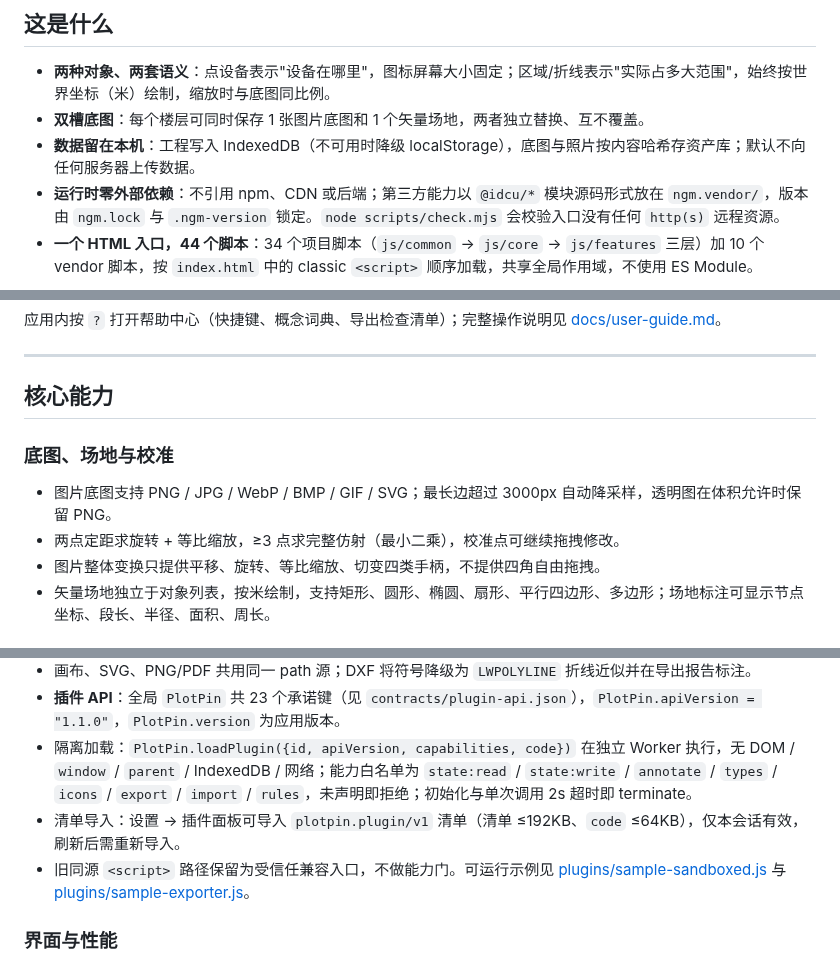
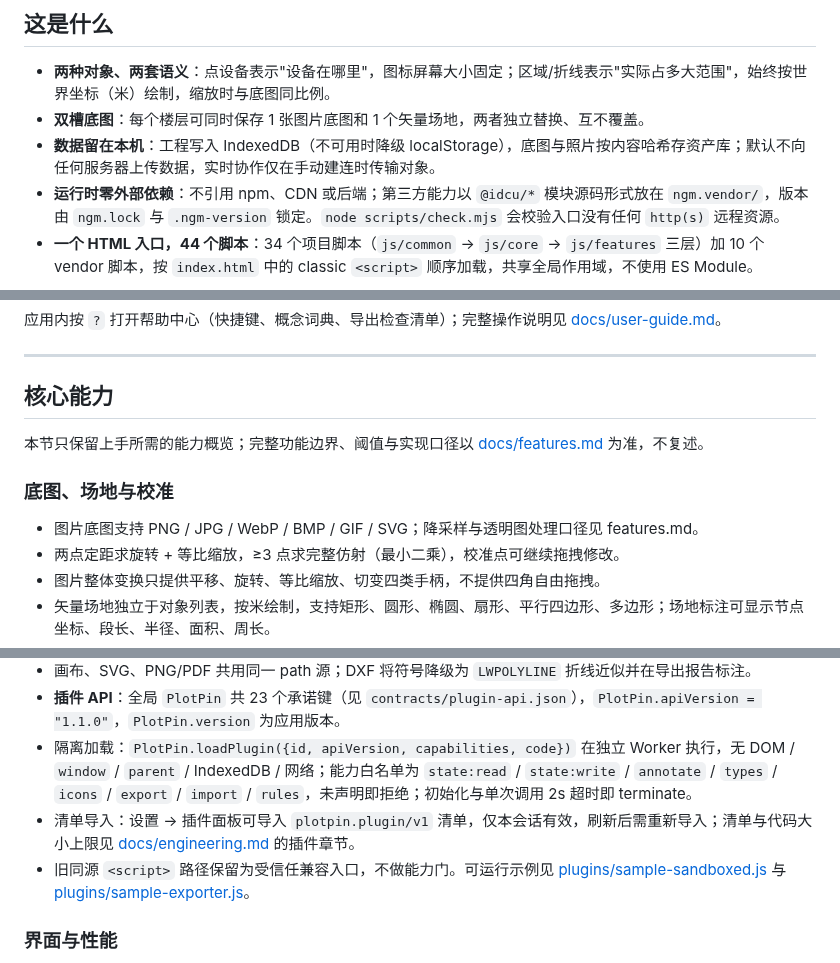
Before and after one commit to idcu/plotpin, a Markdown page: README.md, 3 parts joined by grey strips. GitHub-like rendering.

Commit message:
docs(readme): 按审阅结论压缩重叠并移除已修复门禁说明
审阅结论落地：核心能力与开发验证各加唯一源指向（features/testing/performance），删除与 features.md 重复的降采样细节与插件清单字节数；补数据本地化与实时协作传输的边界说明；注明 K11 已关闭。

check-ngm 修复后删除 README 中原有的临时问题段；npm test 现已 check-ngm OK + selftest 2706/0。

验证：node scripts/check.mjs 通过；badge 断言数 2706 一致；链接目标均存在。未 push，未触碰 camera-*。

```diff
--- a/README.md
+++ b/README.md
@@ -16,7 +16,7 @@ PlotPin 是一个在浏览器里运行的图纸标注工具：在一张图片底
 
 - **两种对象、两套语义**：点设备表示"设备在哪里"，图标屏幕大小固定；区域/折线表示"实际占多大范围"，始终按世界坐标（米）绘制，缩放时与底图同比例。
 - **双槽底图**：每个楼层可同时保存 1 张图片底图和 1 个矢量场地，两者独立替换、互不覆盖。
-- **数据留在本机**：工程写入 IndexedDB（不可用时降级 localStorage），底图与照片按内容哈希存资产库；默认不向任何服务器上传数据。
+- **数据留在本机**：工程写入 IndexedDB（不可用时降级 localStorage），底图与照片按内容哈希存资产库；默认不向任何服务器上传数据，实时协作仅在手动建连时传输对象。
 - **运行时零外部依赖**：不引用 npm、CDN 或后端；第三方能力以 `@idcu/*` 模块源码形式放在 `ngm.vendor/`，版本由 `ngm.lock` 与 `.ngm-version` 锁定。`node scripts/check.mjs` 会校验入口没有任何 `http(s)` 远程资源。
 - **一个 HTML 入口，44 个脚本**：34 个项目脚本（`js/common` → `js/core` → `js/features` 三层）加 10 个 vendor 脚本，按 `index.html` 中的 classic `<script>` 顺序加载，共享全局作用域，不使用 ES Module。
 
@@ -53,9 +53,11 @@ node scripts/serve.mjs
 
 ## 核心能力
 
+本节只保留上手所需的能力概览；完整功能边界、阈值与实现口径以 [docs/features.md](docs/features.md) 为准，不复述。
+
 ### 底图、场地与校准
 
-- 图片底图支持 PNG / JPG / WebP / BMP / GIF / SVG；最长边超过 3000px 自动降采样，透明图在体积允许时保留 PNG。
+- 图片底图支持 PNG / JPG / WebP / BMP / GIF / SVG；降采样与透明图处理口径见 features.md。
 - 两点定距求旋转 + 等比缩放，≥3 点求完整仿射（最小二乘），校准点可继续拖拽修改。
 - 图片整体变换只提供平移、旋转、等比缩放、切变四类手柄，不提供四角自由拖拽。
 - 矢量场地独立于对象列表，按米绘制，支持矩形、圆形、椭圆、扇形、平行四边形、多边形；场地标注可显示节点坐标、段长、半径、面积、周长。
@@ -107,7 +109,7 @@ CSV/TSV/XLSX 导出对 `= + - @`、Tab/CR 开头且非纯数字的单元格加
 - 画布、SVG、PNG/PDF 共用同一 path 源；DXF 将符号降级为 `LWPOLYLINE` 折线近似并在导出报告标注。
 - **插件 API**：全局 `PlotPin` 共 23 个承诺键（见 `contracts/plugin-api.json`），`PlotPin.apiVersion = "1.1.0"`，`PlotPin.version` 为应用版本。
 - 隔离加载：`PlotPin.loadPlugin({id, apiVersion, capabilities, code})` 在独立 Worker 执行，无 DOM / `window` / `parent` / IndexedDB / 网络；能力白名单为 `state:read` / `state:write` / `annotate` / `types` / `icons` / `export` / `import` / `rules`，未声明即拒绝；初始化与单次调用 2s 超时即 terminate。
-- 清单导入：设置 → 插件面板可导入 `plotpin.plugin/v1` 清单（清单 ≤192KB、`code` ≤64KB），仅本会话有效，刷新后需重新导入。
+- 清单导入：设置 → 插件面板可导入 `plotpin.plugin/v1` 清单，仅本会话有效，刷新后需重新导入；清单与代码大小上限见 [docs/engineering.md](docs/engineering.md) 的插件章节。
 - 旧同源 `<script>` 路径保留为受信任兼容入口，不做能力门。可运行示例见 [plugins/sample-sandboxed.js](plugins/sample-sandboxed.js) 与 [plugins/sample-exporter.js](plugins/sample-exporter.js)。
 
 ### 界面与性能
```
Also changed, not shown: other parts of README.md (+3 -3 lines).
